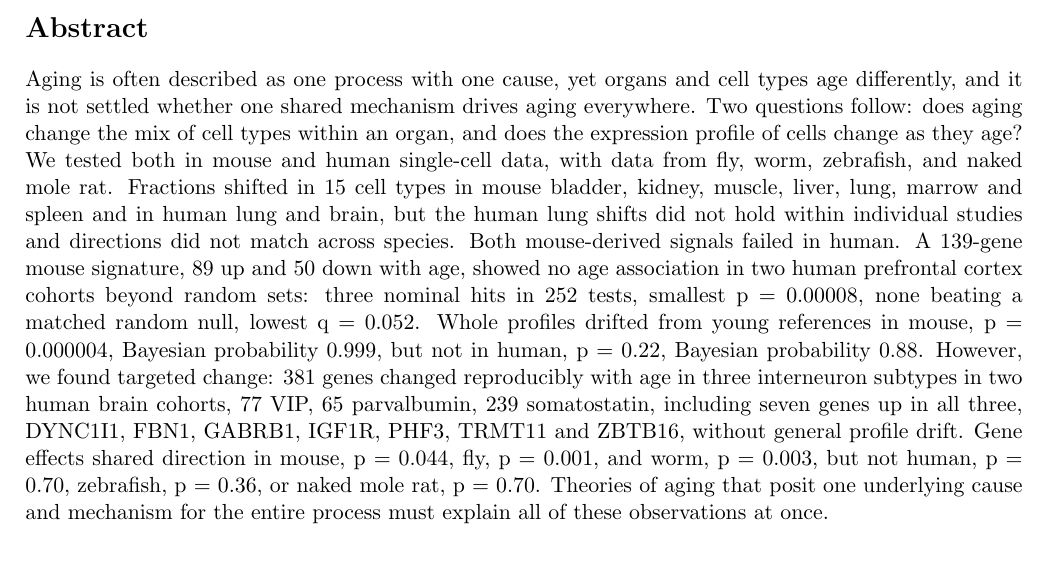
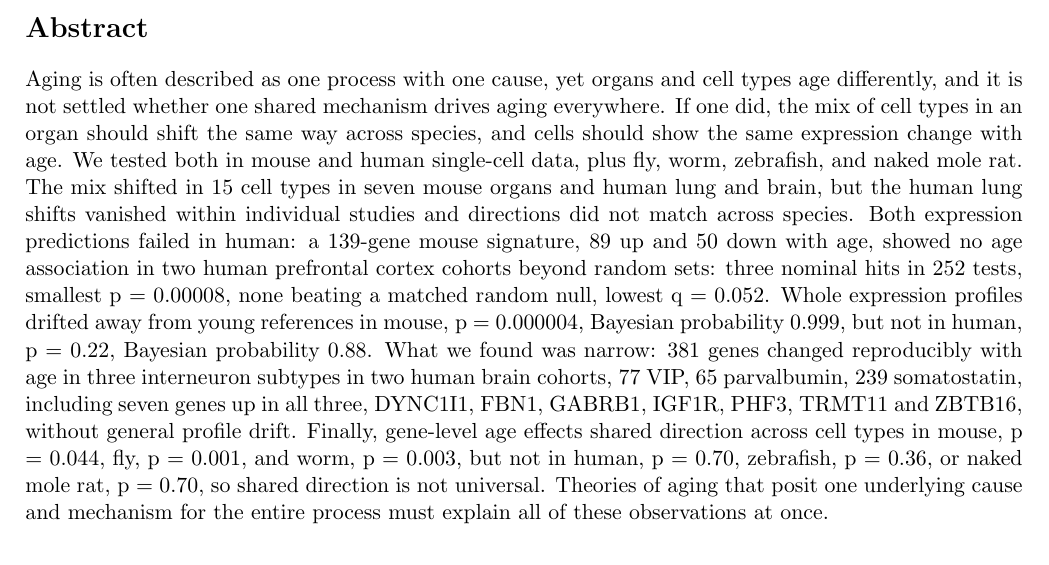
Before and after one commit to Abolfazl-Alipour/agescape, a LaTeX document (report/plos-one/final-plos-one.tex): part of page 1 of 21, cut so that both start at the same text. Compiled offline with pdfLaTeX.

Commit message:
Rewrite abstract as connected prose with context in each sentence
Same numbers, same ending, same 300-word limit. The abstract now
states what the one-mechanism view predicts, then tests each
prediction in turn: composition shifts that vanish within studies,
the signature and drift failures in human, the narrow interneuron
finding, and the concordance split. Organ list compressed to seven
mouse organs to make room for the connective prose.

```diff
--- a/report/plos-one/final-plos-one.tex
+++ b/report/plos-one/final-plos-one.tex
@@ -34,7 +34,7 @@ Affiliation: Kavox Labs
 
 \section*{Abstract}
 
-Aging is often described as one process with one cause, yet organs and cell types age differently, and it is not settled whether one shared mechanism drives aging everywhere. Two questions follow: does aging change the mix of cell types within an organ, and does the expression profile of cells change as they age? We tested both in mouse and human single-cell data, with data from fly, worm, zebrafish, and naked mole rat. Fractions shifted in 15 cell types in mouse bladder, kidney, muscle, liver, lung, marrow and spleen and in human lung and brain, but the human lung shifts did not hold within individual studies and directions did not match across species. Both mouse-derived signals failed in human. A 139-gene mouse signature, 89 up and 50 down with age, showed no age association in two human prefrontal cortex cohorts beyond random sets: three nominal hits in 252 tests, smallest p = 0.00008, none beating a matched random null, lowest q = 0.052. Whole profiles drifted from young references in mouse, p = 0.000004, Bayesian probability 0.999, but not in human, p = 0.22, Bayesian probability 0.88. However, we found targeted change: 381 genes changed reproducibly with age in three interneuron subtypes in two human brain cohorts, 77 VIP, 65 parvalbumin, 239 somatostatin, including seven genes up in all three, DYNC1I1, FBN1, GABRB1, IGF1R, PHF3, TRMT11 and ZBTB16, without general profile drift. Gene effects shared direction in mouse, p = 0.044, fly, p = 0.001, and worm, p = 0.003, but not human, p = 0.70, zebrafish, p = 0.36, or naked mole rat, p = 0.70. Theories of aging that posit one underlying cause and mechanism for the entire process must explain all of these observations at once.
+Aging is often described as one process with one cause, yet organs and cell types age differently, and it is not settled whether one shared mechanism drives aging everywhere. If one did, the mix of cell types in an organ should shift the same way across species, and cells should show the same expression change with age. We tested both in mouse and human single-cell data, plus fly, worm, zebrafish, and naked mole rat. The mix shifted in 15 cell types in seven mouse organs and human lung and brain, but the human lung shifts vanished within individual studies and directions did not match across species. Both expression predictions failed in human: a 139-gene mouse signature, 89 up and 50 down with age, showed no age association in two human prefrontal cortex cohorts beyond random sets: three nominal hits in 252 tests, smallest p = 0.00008, none beating a matched random null, lowest q = 0.052. Whole expression profiles drifted away from young references in mouse, p = 0.000004, Bayesian probability 0.999, but not in human, p = 0.22, Bayesian probability 0.88. What we found was narrow: 381 genes changed reproducibly with age in three interneuron subtypes in two human brain cohorts, 77 VIP, 65 parvalbumin, 239 somatostatin, including seven genes up in all three, DYNC1I1, FBN1, GABRB1, IGF1R, PHF3, TRMT11 and ZBTB16, without general profile drift. Finally, gene-level age effects shared direction across cell types in mouse, p = 0.044, fly, p = 0.001, and worm, p = 0.003, but not in human, p = 0.70, zebrafish, p = 0.36, or naked mole rat, p = 0.70, so shared direction is not universal. Theories of aging that posit one underlying cause and mechanism for the entire process must explain all of these observations at once.
 
 
 \section*{Introduction}
```
Also changed, not shown: report/plos-one/final-plos-one.pdf.
